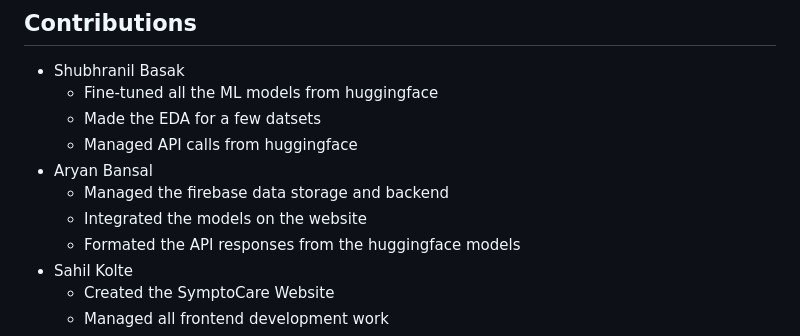
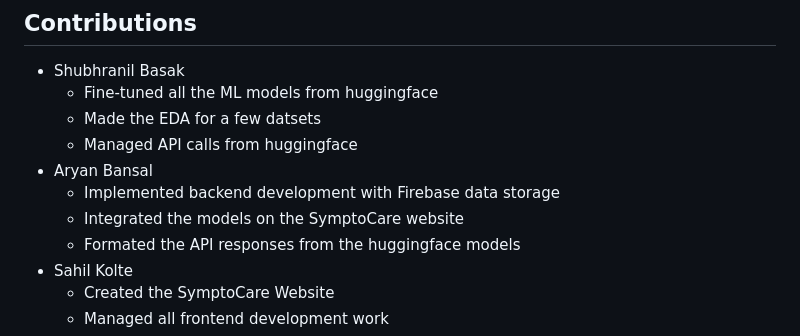
Before and after one commit to Black-Hawk21/SymtoCare, a Markdown page: README.md, the part around the change. GitHub-like rendering.

```diff
--- a/README.md
+++ b/README.md
@@ -13,8 +13,8 @@ Machine Learning
    * Made the EDA for a few datsets
    * Managed API calls from huggingface
 * Aryan Bansal
-   * Managed the firebase data storage and backend
-   * Integrated the models on the website
+   * Implemented backend development with Firebase data storage
+   * Integrated the models on the SymptoCare website
    * Formated the API responses from the huggingface models
 * Sahil Kolte
    * Created the SymptoCare Website
```
